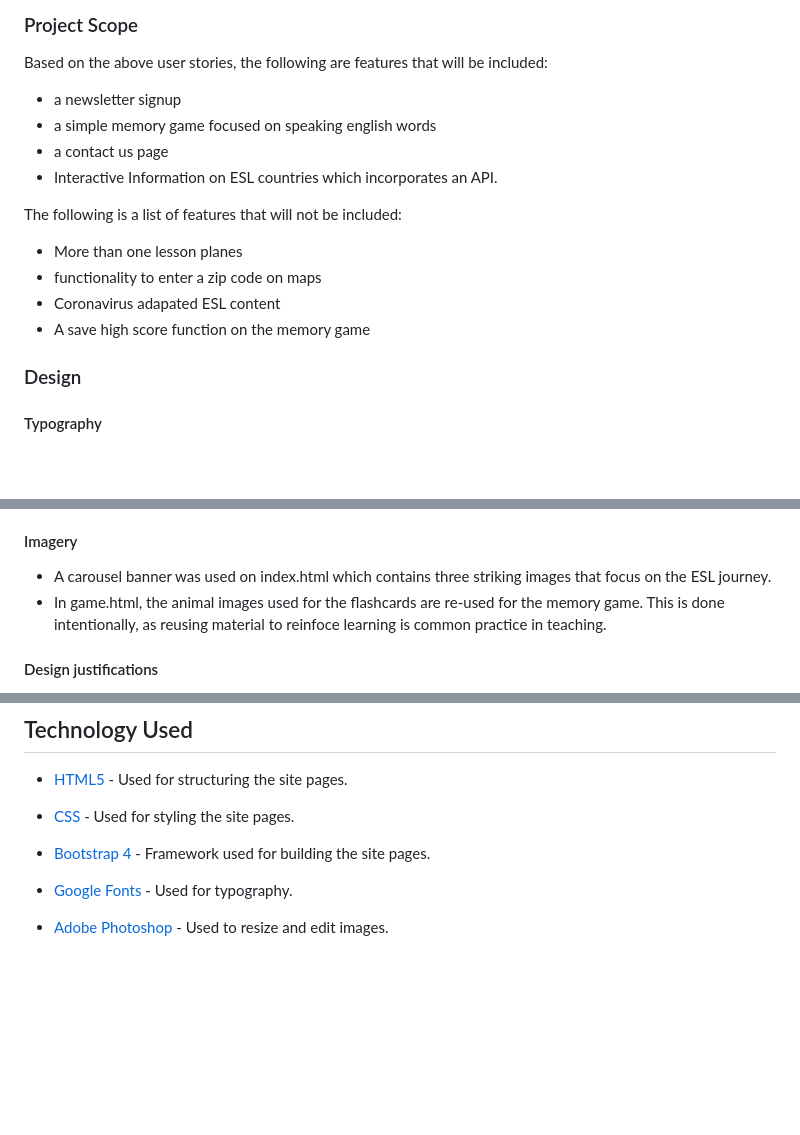
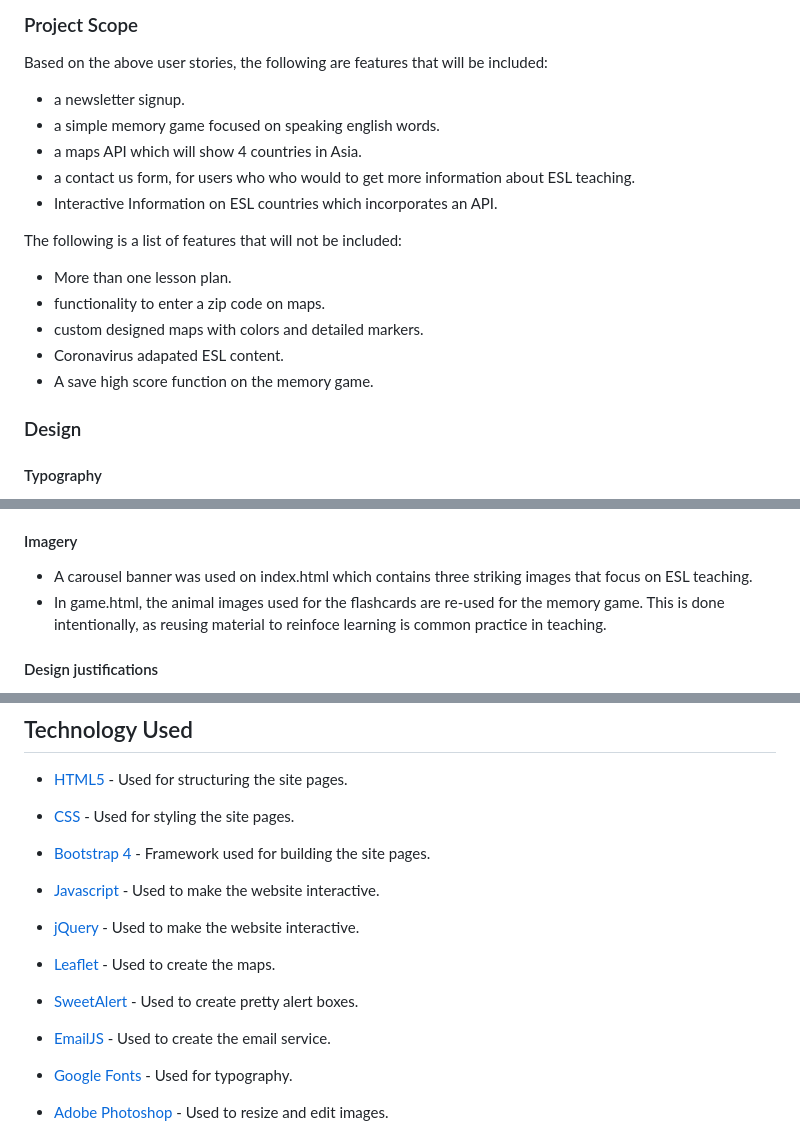
Before and after one commit to Code-Institute-Submissions/TeachFlow, a Markdown page: README.md, 3 parts joined by grey strips. GitHub-like rendering; blank space fills up the shorter version.

```diff
--- a/README.md
+++ b/README.md
@@ -79,17 +79,19 @@ As a current ESL Teacher:
 ### Project Scope
 Based on the above user stories, the following are features that will be included:
 
-* a newsletter signup
-* a simple memory game focused on speaking english words
-* a contact us page
+* a newsletter signup.
+* a simple memory game focused on speaking english words.
+* a maps API which will show 4 countries in Asia.
+* a contact us form, for users who who would to get more information about ESL teaching.
 * Interactive Information on ESL countries which incorporates an API.
 
 The following is a list of features that will not be included:
 
-* More than one lesson planes
-* functionality to enter a zip code on maps
-* Coronavirus adapated ESL content
-* A save high score function on the memory game
+* More than one lesson plan.
+* functionality to enter a zip code on maps.
+* custom designed maps with colors and detailed markers.
+* Coronavirus adapated ESL content.
+* A save high score function on the memory game.
 
 ### Design
 
@@ -109,8 +111,9 @@ Colours used for inspiration include: Blue (2F3180) dark blue (1D1E4E) teal (108
 The actual colours used on the website include blue (#034cae), dark blue (#070958), teal (#246e74), yellow light (#fef7dd) and Yellow dark (#fccf14).
 
 #### Imagery
-* A carousel banner was used on index.html which contains three striking images that focus on the ESL journey.
-* In game.html, the animal images used for the flashcards are re-used for the memory game. This is done intentionally, as reusing material to reinfoce learning is common practice in teaching.
+* A carousel banner was used on index.html which contains three striking images that focus on ESL teaching.
+* In game.html, the animal images used for the flashcards are re-used for the memory game.
+    This is done intentionally, as reusing material to reinfoce learning is common practice in teaching.
 
 #### Design justifications
 * Home, About & Contact us are all sections on index.html. In doing this, a strong pathway is created which shows information the company, ESL teaching and finally a contact form.
@@ -167,6 +201,16 @@ These include:
 * [CSS](https://www.w3schools.com/css/) - Used for styling the site pages.
 
 * [Bootstrap 4](https://getbootstrap.com/) - Framework used for building the site pages.
+
+* [Javascript](https://www.w3schools.com/js/DEFAULT.asp) - Used to make the website interactive.
+
+* [jQuery](https://jquery.com/) - Used to make the website interactive.
+
+* [Leaflet](https://leafletjs.com/) - Used to create the maps.
+
+* [SweetAlert](https://sweetalert.js.org/) - Used to create pretty alert boxes.
+
+* [EmailJS](https://www.emailjs.com/) - Used to create the email service.
 
 * [Google Fonts](https://fonts.google.com/) - Used for typography.
 
```
Also changed, not shown: other parts of README.md (+45 -14 lines), assets/images/readme_files/amiresponsive.jpg (renamed from assets/readme_files/amiresponsive.jpg), assets/images/readme_files/color-pal.png (renamed from assets/readme_files/color-pal.png), 1 other file.
